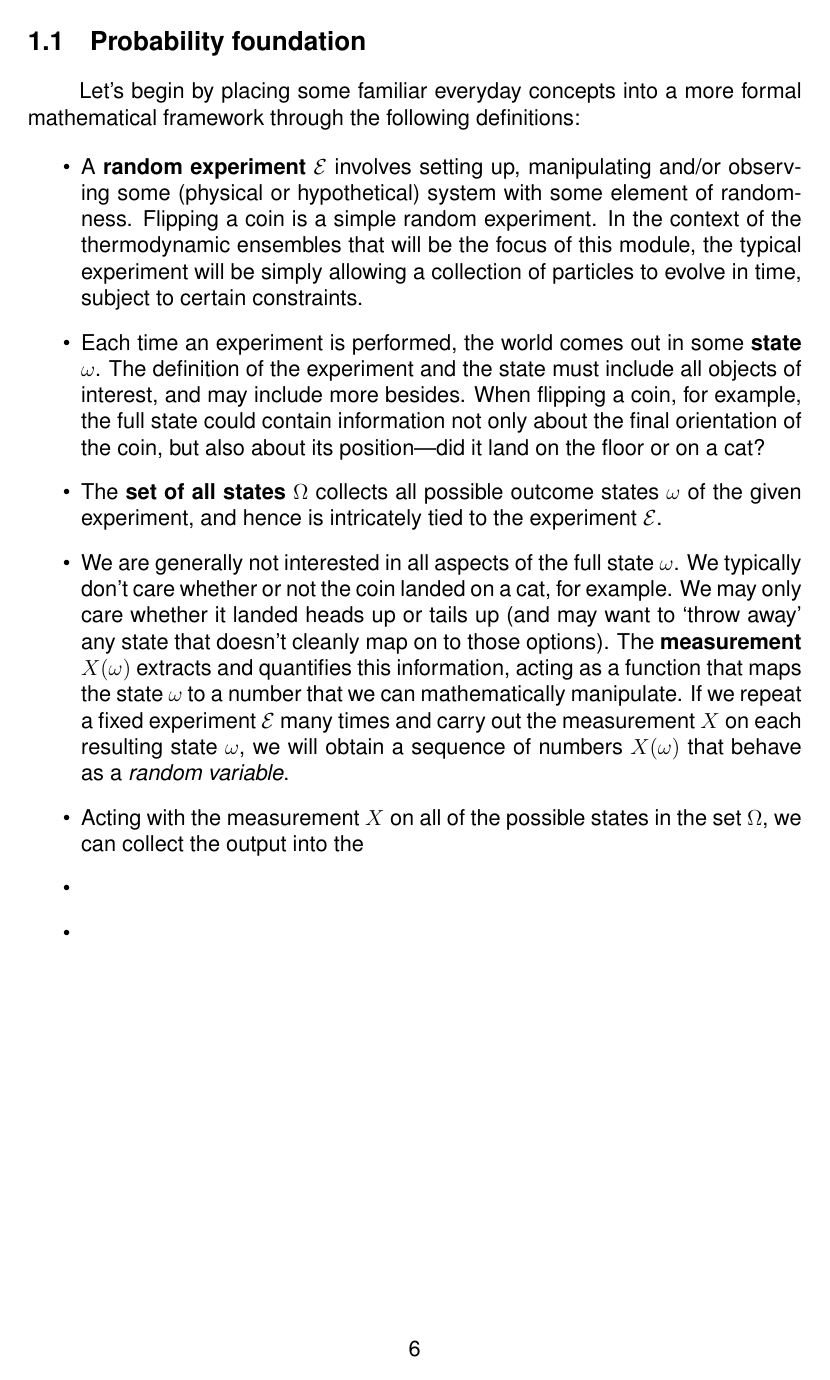
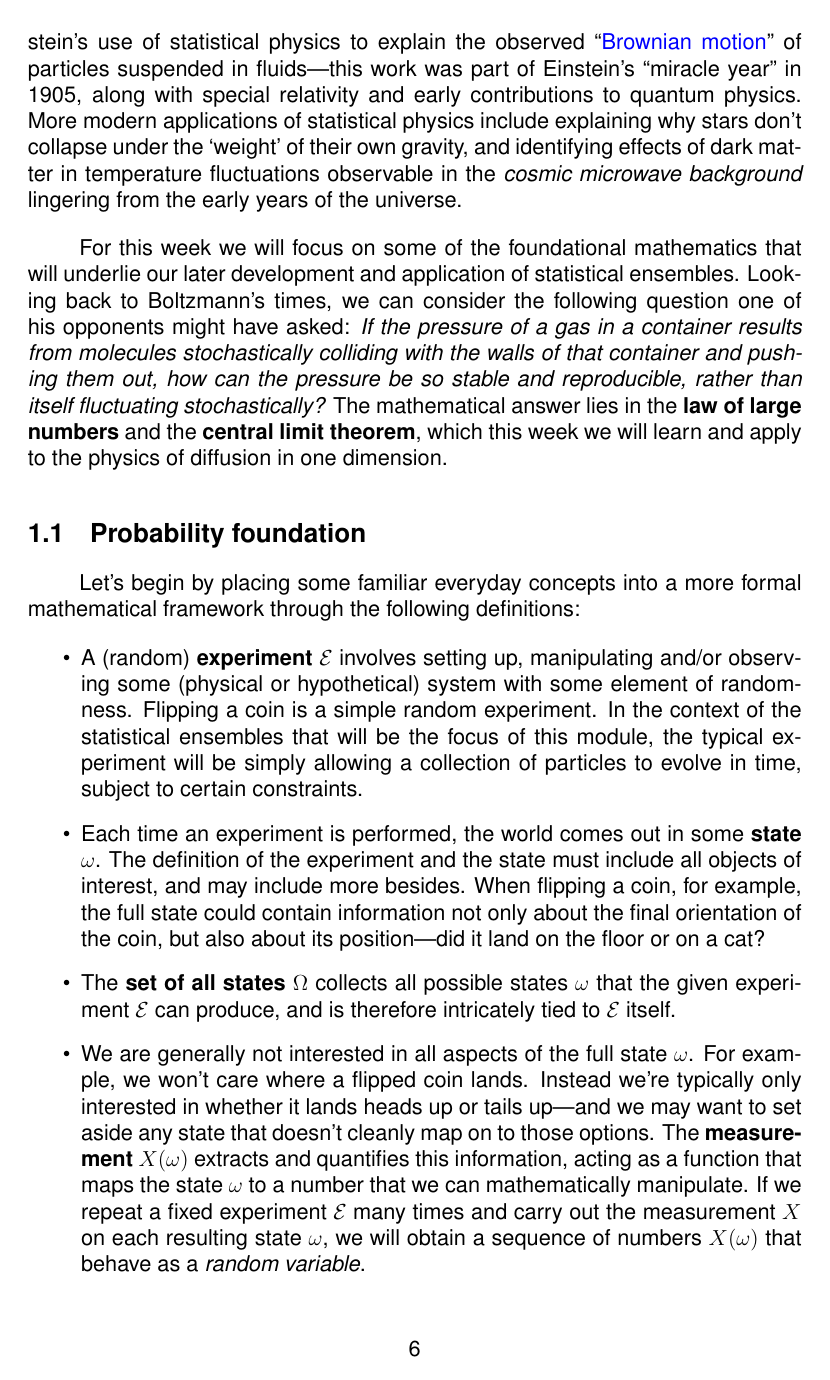
Before and after one commit to daschaich/MATH327_2021, a LaTeX document (lecture_notes/lecture.tex): page 6 of 17. Compiled offline with pdfLaTeX.

Commit message:
Complete draft of introductory remarks for week 1

```diff
--- a/lecture_notes/lecture.tex
+++ b/lecture_notes/lecture.tex
@@ -213,6 +217,10 @@ far too much information to store even in the memory of a modern super-computer.
+A crucial advance to convincingly establish the existence of atoms was Albert Einstein's use of statistical physics to explain the observed ``\href{https://en.wikipedia.org/wiki/Brownian_motion}{Brownian motion}'' of particles suspended in fluids---this work was part of Einstein's ``miracle year'' in 1905, along with special relativity and early contributions to quantum physics.
+More modern applications of statistical physics include explaining why stars don't collapse under the `weight' of their own gravity, and identifying effects of dark matter in temperature fluctuations observable in the \textit{cosmic microwave background} lingering from the early years of the universe.
 
-\TODO{...module organized in terms of statistical ensembles...}
-\TODO{...focusing on systems whose constituents (which may be particles, balls, spins or other objects) do not interact with each other...}
+For this week we will focus on some of the foundational mathematics that will underlie our later development and application of statistical ensembles.
+Looking back to Boltzmann's times, we can consider the following question one of his opponents might have asked:
+\textit{If the pressure of a gas in a container results from molecules stochastically colliding with the walls of that container and pushing them out, how can the pressure be so stable and reproducible, rather than itself fluctuating stochastically?}
+The mathematical answer lies in the \textbf{law of large numbers} and the \textbf{central limit theorem}, which this week we will learn and apply to the physics of diffusion in one dimension.
 % ------------------------------------------------------------------
 
 
@@ -221,21 +229,24 @@ far too much information to store even in the memory of a modern super-computer.
 \subsection{Probability foundation}
 Let's begin by placing some familiar everyday concepts into a more formal mathematical framework through the following definitions: \\[-24 pt]
 \begin{itemize}
-  \item A \textbf{random experiment} \cE involves setting up, manipulating and/or observing some (physical or hypothetical) system with some element of randomness.
+  \item A (random) \textbf{experiment} \cE involves setting up, manipulating and/or observing some (physical or hypothetical) system with some element of randomness.
         Flipping a coin is a simple random experiment.
-        In the context of the thermodynamic ensembles that will be the focus of this module, the typical experiment will be simply allowing a collection of particles to evolve in time, subject to certain constraints.
+        In the context of the statistical ensembles that will be the focus of this module, the typical experiment will be simply allowing a collection of particles to evolve in time, subject to certain constraints.
   \item Each time an experiment is performed, the world comes out in some \textbf{state} $\om$.
         The definition of the experiment and the state must include all objects of interest, and may include more besides.
         When flipping a coin, for example, the full state could contain information not only about the final orientation of the coin, but also about its position---did it land on the floor or on a cat?
-  \item The \textbf{set of all states} \Om collects all possible outcome states \om of the given experiment, and hence is intricately tied to the experiment $\cE$.
+  \item The \textbf{set of all states} \Om collects all possible states \om that the given experiment \cE can produce, and is therefore intricately tied to \cE itself.
   \item We are generally not interested in all aspects of the full state $\om$.
-        We typically don't care whether or not the coin landed on a cat, for example.
-        We may only care whether it landed heads up or tails up (and may want to `throw away' any state that doesn't cleanly map on to those options).
+        For example, we won't care where a flipped coin lands.
+        Instead we're typically only interested in whether it lands heads up or tails up---and we may want to set aside any state that doesn't cleanly map on to those options.
         The \textbf{measurement} $X(\om)$ extracts and quantifies this information, acting as a function that maps the state \om to a number that we can mathematically manipulate.
         If we repeat a fixed experiment \cE many times and carry out the measurement $X$ on each resulting state $\om$, we will obtain a sequence of numbers $X(\om)$ that behave as a \textit{random variable}.
-  \item Acting with the measurement $X$ on all of the possible states in the set $\Om$, we can collect the output into the
-  \item
-  \item
+  \item Acting with the measurement $X$ on all of the possible states in the set $\Om$ defines the \textbf{set of all outcomes} $A$:
+        \begin{equation*}
+          X: \Om \to A.
+        \end{equation*}
+        That is, $A$ collects all possible measurement results that the given experiment \cE and measurement $X$ can produce
+  \item Finally, we define the \textbf{set of events}\TODO{...}
 \end{itemize}
 
 \fbox{\begin{minipage}{\dimexpr\textwidth-3\fboxsep-3\fboxrule\relax}
```
Also changed, not shown: lecture_notes/lecture.tex (21 more changed lines).
